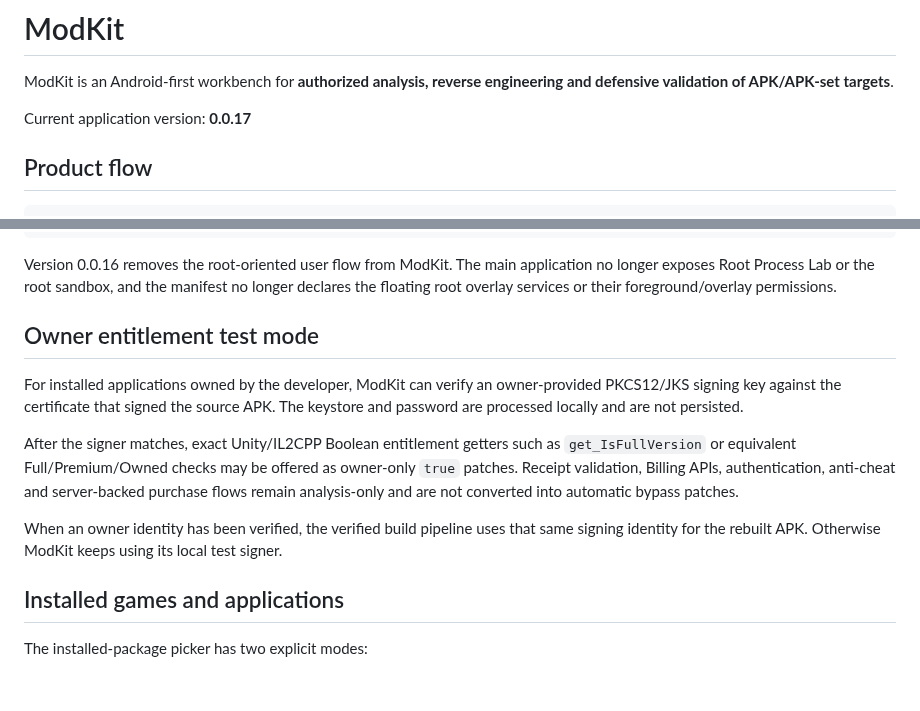
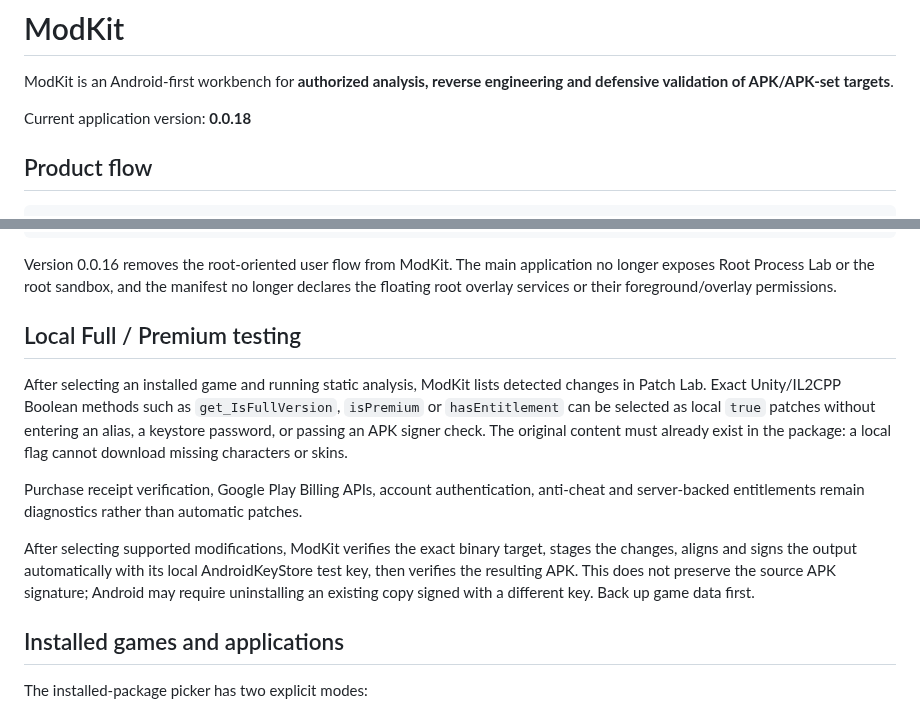
Before and after one commit to Ffenuss/ModKit, a Markdown page: README.md, 2 parts joined by grey strips. Drawn GitHub-style; blank space fills up the shorter version.

Commit message:
Document password-free local patch flow

```diff
--- a/README.md
+++ b/README.md
@@ -2,7 +2,7 @@
 
 ModKit is an Android-first workbench for **authorized analysis, reverse engineering and defensive validation of APK/APK-set targets**.
 
-Current application version: **0.0.17**
+Current application version: **0.0.18**
 
 ## Product flow
 
@@ -28,13 +28,13 @@ APK
 
 Version 0.0.16 removes the root-oriented user flow from ModKit. The main application no longer exposes Root Process Lab or the root sandbox, and the manifest no longer declares the floating root overlay services or their foreground/overlay permissions.
 
-## Owner entitlement test mode
+## Local Full / Premium testing
 
-For installed applications owned by the developer, ModKit can verify an owner-provided PKCS12/JKS signing key against the certificate that signed the source APK. The keystore and password are processed locally and are not persisted.
+After selecting an installed game and running static analysis, ModKit lists detected changes in Patch Lab. Exact Unity/IL2CPP Boolean methods such as `get_IsFullVersion`, `isPremium` or `hasEntitlement` can be selected as local `true` patches without entering an alias, a keystore password, or passing an APK signer check. The original content must already exist in the package: a local flag cannot download missing characters or skins.
 
-After the signer matches, exact Unity/IL2CPP Boolean entitlement getters such as `get_IsFullVersion` or equivalent Full/Premium/Owned checks may be offered as owner-only `true` patches. Receipt validation, Billing APIs, authentication, anti-cheat and server-backed purchase flows remain analysis-only and are not converted into automatic bypass patches.
+Purchase receipt verification, Google Play Billing APIs, account authentication, anti-cheat and server-backed entitlements remain diagnostics rather than automatic patches.
 
-When an owner identity has been verified, the verified build pipeline uses that same signing identity for the rebuilt APK. Otherwise ModKit keeps using its local test signer.
+After selecting supported modifications, ModKit verifies the exact binary target, stages the changes, aligns and signs the output automatically with its local AndroidKeyStore test key, then verifies the resulting APK. This does not preserve the source APK signature; Android may require uninstalling an existing copy signed with a different key. Back up game data first.
 
 ## Installed games and applications
 
```
